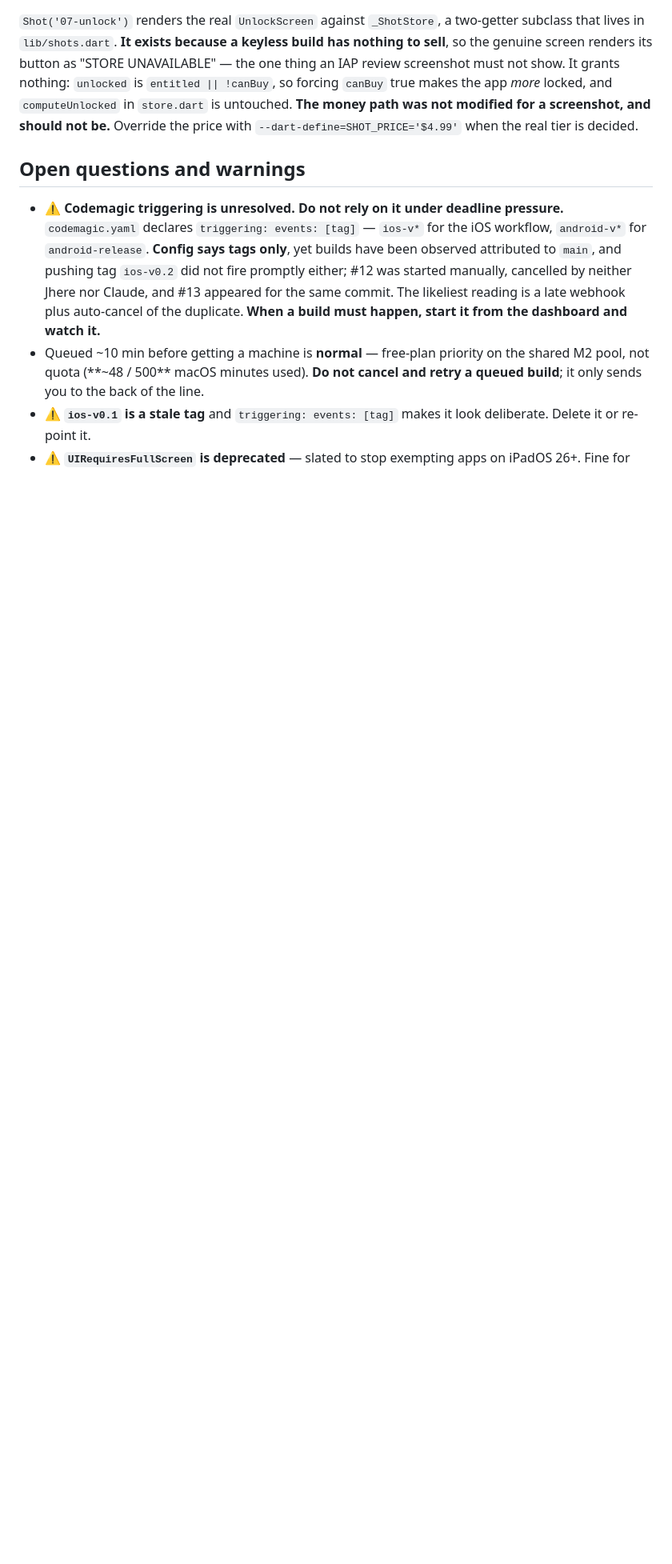
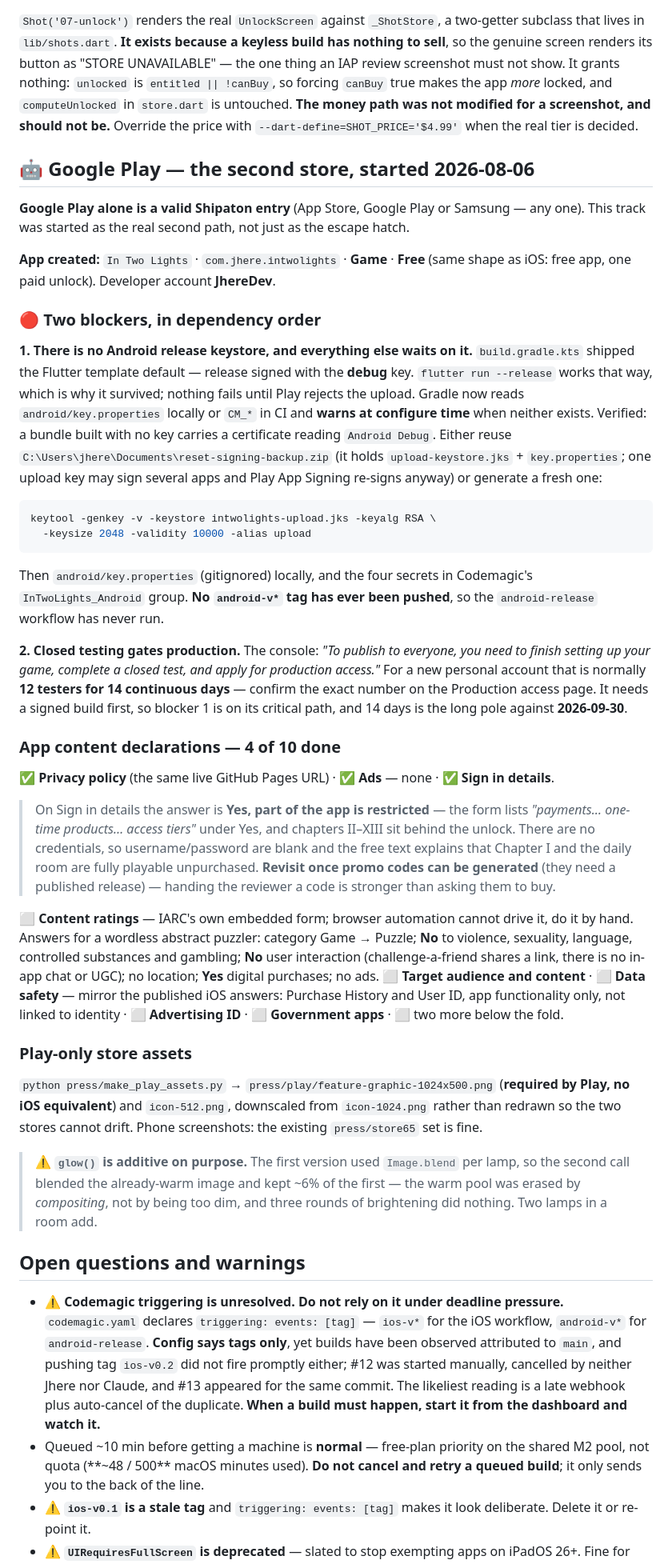
Before and after one commit to jhereeDev/intwolight, a Markdown page: HANDOFF.md, the part around the change. Shown at 80% size. Rendered like a GitHub page; blank space fills up the shorter version.

Commit message:
HANDOFF: the Play track, and the two blockers that would otherwise be lost
Google Play alone is a valid Shipaton entry, so this is a real second path
rather than the escape hatch it was filed as. The app exists in Play Console
now, four of ten declarations are done, and none of that was written down.

Two blockers recorded in dependency order, because they chain: there is no
Android release keystore, and without a signed bundle there is no closed
test; without a completed closed test Play will not grant production access.
That last one is normally 12 testers over 14 continuous days, which against
a 2026-09-30 deadline is the long pole in the whole entry.

Also recorded: why Sign in details answers Yes (the form counts one-time
products as a restriction) and that it should be revisited once promo codes
can be generated, the IARC answers so the questionnaire is two minutes by
hand, and the additive-lighting rule in make_play_assets.py.

Co-Authored-By: Claude Opus 5 (1M context) <noreply@anthropic.com>

````diff
--- a/HANDOFF.md
+++ b/HANDOFF.md
@@ -163,6 +163,72 @@ must not show. It grants nothing: `unlocked` is `entitled || !canBuy`, so forcin
 makes the app *more* locked, and `computeUnlocked` in `store.dart` is untouched. **The money path
 was not modified for a screenshot, and should not be.** Override the price with
 `--dart-define=SHOT_PRICE='$4.99'` when the real tier is decided.
+
+## 🤖 Google Play — the second store, started 2026-08-06
+
+**Google Play alone is a valid Shipaton entry** (App Store, Google Play or Samsung — any
+one). This track was started as the real second path, not just as the escape hatch.
+
+**App created:** `In Two Lights` · `com.jhere.intwolights` · **Game** · **Free** (same shape
+as iOS: free app, one paid unlock). Developer account **JhereDev**.
+
+### 🔴 Two blockers, in dependency order
+
+**1. There is no Android release keystore, and everything else waits on it.**
+`build.gradle.kts` shipped the Flutter template default — release signed with the **debug**
+key. `flutter run --release` works that way, which is why it survived; nothing fails until
+Play rejects the upload. Gradle now reads `android/key.properties` locally or `CM_*` in CI
+and **warns at configure time** when neither exists. Verified: a bundle built with no key
+carries a certificate reading `Android Debug`.
+Either reuse `C:\Users\jhere\Documents\reset-signing-backup.zip` (it holds
+`upload-keystore.jks` + `key.properties`; one upload key may sign several apps and Play
+App Signing re-signs anyway) or generate a fresh one:
+```bash
+keytool -genkey -v -keystore intwolights-upload.jks -keyalg RSA \
+  -keysize 2048 -validity 10000 -alias upload
+```
+Then `android/key.properties` (gitignored) locally, and the four secrets in Codemagic's
+`InTwoLights_Android` group. **No `android-v*` tag has ever been pushed**, so the
+`android-release` workflow has never run.
+
+**2. Closed testing gates production.** The console: *"To publish to everyone, you need to
+finish setting up your game, complete a closed test, and apply for production access."*
+For a new personal account that is normally **12 testers for 14 continuous days** — confirm
+the exact number on the Production access page. It needs a signed build first, so blocker 1
+is on its critical path, and 14 days is the long pole against **2026-09-30**.
+
+### App content declarations — 4 of 10 done
+
+✅ **Privacy policy** (the same live GitHub Pages URL) · ✅ **Ads** — none · ✅ **Sign in
+details**.
+
+> On Sign in details the answer is **Yes, part of the app is restricted** — the form lists
+> *"payments… one-time products… access tiers"* under Yes, and chapters II–XIII sit behind
+> the unlock. There are no credentials, so username/password are blank and the free text
+> explains that Chapter I and the daily room are fully playable unpurchased. **Revisit once
+> promo codes can be generated** (they need a published release) — handing the reviewer a
+> code is stronger than asking them to buy.
+
+⬜ **Content ratings** — IARC's own embedded form; browser automation cannot drive it, do it
+by hand. Answers for a wordless abstract puzzler: category Game → Puzzle; **No** to
+violence, sexuality, language, controlled substances and gambling; **No** user interaction
+(challenge-a-friend shares a link, there is no in-app chat or UGC); no location; **Yes**
+digital purchases; no ads.
+⬜ **Target audience and content** · ⬜ **Data safety** — mirror the published iOS answers:
+Purchase History and User ID, app functionality only, not linked to identity · ⬜
+**Advertising ID** · ⬜ **Government apps** · ⬜ two more below the fold.
+
+### Play-only store assets
+
+`python press/make_play_assets.py` → `press/play/feature-graphic-1024x500.png` (**required
+by Play, no iOS equivalent**) and `icon-512.png`, downscaled from `icon-1024.png` rather
+than redrawn so the two stores cannot drift. Phone screenshots: the existing
+`press/store65` set is fine.
+
+> ⚠️ **`glow()` is additive on purpose.** The first version used `Image.blend` per lamp, so
+> the second call blended the already-warm image and kept ~6% of the first — the warm pool
+> was erased by *compositing*, not by being too dim, and three rounds of brightening did
+> nothing. Two lamps in a room add.
 
 ## Open questions and warnings
 
````
